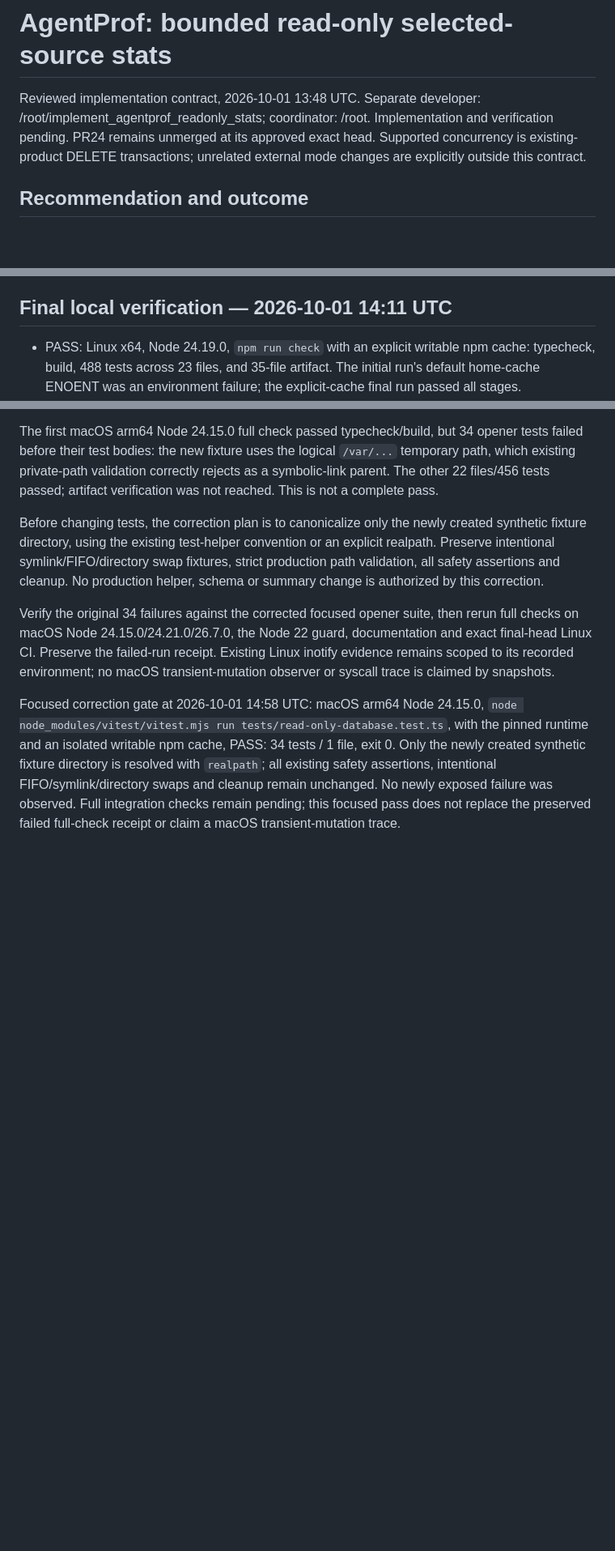
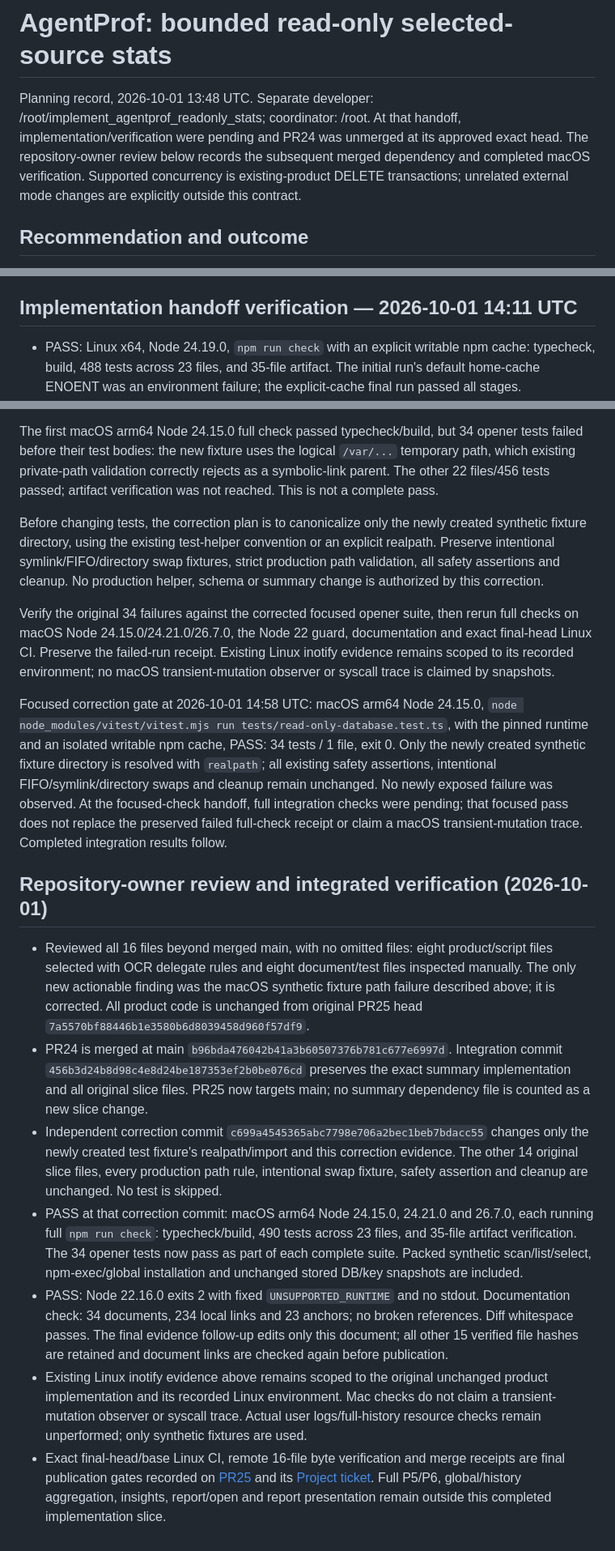
Before and after one commit to WhiteKiwi/agentprof, a Markdown page: docs/P5-READONLY-STATS.md, 3 parts joined by grey strips. Shown at 81% size. GitHub-like rendering; blank space fills up the shorter version.

Commit message:
docs: record read-only stats review verification

```diff
--- a/docs/P5-READONLY-STATS.md
+++ b/docs/P5-READONLY-STATS.md
@@ -1,6 +1,6 @@
 # AgentProf: bounded read-only selected-source stats
 
-Reviewed implementation contract, 2026-10-01 13:48 UTC. Separate developer: /root/implement_agentprof_readonly_stats; coordinator: /root. Implementation and verification pending. PR24 remains unmerged at its approved exact head. Supported concurrency is existing-product DELETE transactions; unrelated external mode changes are explicitly outside this contract.
+Planning record, 2026-10-01 13:48 UTC. Separate developer: /root/implement_agentprof_readonly_stats; coordinator: /root. At that handoff, implementation/verification were pending and PR24 was unmerged at its approved exact head. The repository-owner review below records the subsequent merged dependency and completed macOS verification. Supported concurrency is existing-product DELETE transactions; unrelated external mode changes are explicitly outside this contract.
 
 ## Recommendation and outcome
 
@@ -148,7 +148,7 @@ Coordinator review found that null cohorts mean either suppression or no eligibl
 
 Root approved explicit INDEXED BY on both known product-schema primary-key autoindexes after review: sqlite_autoindex_source_event_headers_1 and sqlite_autoindex_source_metric_headers_1, verified from a synthetic schema-3 store. Missing canonical indexes fail safely rather than allowing an automatic index or temporary sort. This is not an authentication of arbitrary malicious recreated index columns/collation, and does not widen the supported product-schema contract. Tests recreate each table without its index and expect fixed failure.
 
-## Final local verification — 2026-10-01 14:11 UTC
+## Implementation handoff verification — 2026-10-01 14:11 UTC
 
 - PASS: Linux x64, Node 24.19.0, `npm run check` with an explicit writable npm cache: typecheck, build, 488 tests across 23 files, and 35-file artifact. The initial run's default home-cache ENOENT was an environment failure; the explicit-cache final run passed all stages.
 - PASS: 32 new opener cases, 14 catalogue cases, 16 stats CLI cases. One obsolete stats-pending test was replaced. Existing PR24 summary, parser, scanner, store and privacy suites remain unchanged and pass.
@@ -202,5 +202,46 @@ the pinned runtime and an isolated writable npm cache, PASS: 34 tests / 1 file,
 exit 0. Only the newly created synthetic fixture directory is resolved with
 `realpath`; all existing safety assertions, intentional FIFO/symlink/directory
 swaps and cleanup remain unchanged. No newly exposed failure was observed.
-Full integration checks remain pending; this focused pass does not replace the
-preserved failed full-check receipt or claim a macOS transient-mutation trace.
+At the focused-check handoff, full integration checks were pending; that
+focused pass does not replace the preserved failed full-check receipt or claim
+a macOS transient-mutation trace. Completed integration results follow.
+
+
+## Repository-owner review and integrated verification (2026-10-01)
+
+- Reviewed all 16 files beyond merged main, with no omitted files: eight
+  product/script files selected with OCR delegate rules and eight document/test
+  files inspected manually. The only new actionable finding was the macOS
+  synthetic fixture path failure described above; it is corrected. All product
+  code is unchanged from original PR25 head
+  `7a5570bf88446b1e3580b6d8039458d960f57df9`.
+- PR24 is merged at main `b96bda476042b41a3b60507376b781c677e6997d`.
+  Integration commit `456b3d24b8d98c4e8d24be187353ef2b0be076cd` preserves
+  the exact summary implementation and all original slice files. PR25 now
+  targets main; no summary dependency file is counted as a new slice change.
+- Independent correction commit
+  `c699a4545365abc7798e706a2bec1beb7bdacc55` changes only the newly created
+  test fixture's realpath/import and this correction evidence. The other 14
+  original slice files, every production path rule, intentional swap fixture,
+  safety assertion and cleanup are unchanged. No test is skipped.
+- PASS at that correction commit: macOS arm64 Node 24.15.0, 24.21.0 and 26.7.0,
+  each running full `npm run check`: typecheck/build, 490 tests across 23 files,
+  and 35-file artifact verification. The 34 opener tests now pass as part of
+  each complete suite. Packed synthetic scan/list/select, npm-exec/global
+  installation and unchanged stored DB/key snapshots are included.
+- PASS: Node 22.16.0 exits 2 with fixed `UNSUPPORTED_RUNTIME` and no stdout.
+  Documentation check: 34 documents, 234 local links and 23 anchors; no broken
+  references. Diff whitespace passes. The final evidence follow-up edits only
+  this document; all other 15 verified file hashes are retained and document
+  links are checked again before publication.
+- Existing Linux inotify evidence above remains scoped to the original
+  unchanged product implementation and its recorded Linux environment. Mac
+  checks do not claim a transient-mutation observer or syscall trace. Actual
+  user logs/full-history resource checks remain unperformed; only synthetic
+  fixtures are used.
+- Exact final-head/base Linux CI, remote 16-file byte verification and merge
+  receipts are final publication gates recorded on
+  [PR25](https://github.com/WhiteKiwi/agentprof/pull/25) and its
+  [Project ticket](https://github.com/users/WhiteKiwi/projects/2?pane=issue&itemId=259694583).
+  Full P5/P6, global/history aggregation, insights, report/open and report
+  presentation remain outside this completed implementation slice.
```
Also changed, not shown: other parts of docs/P5-READONLY-STATS.md (+1 -1 lines).
